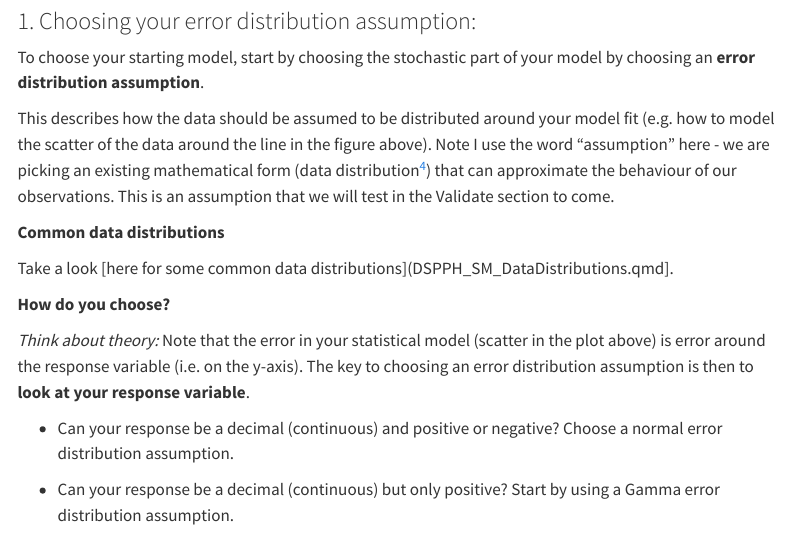
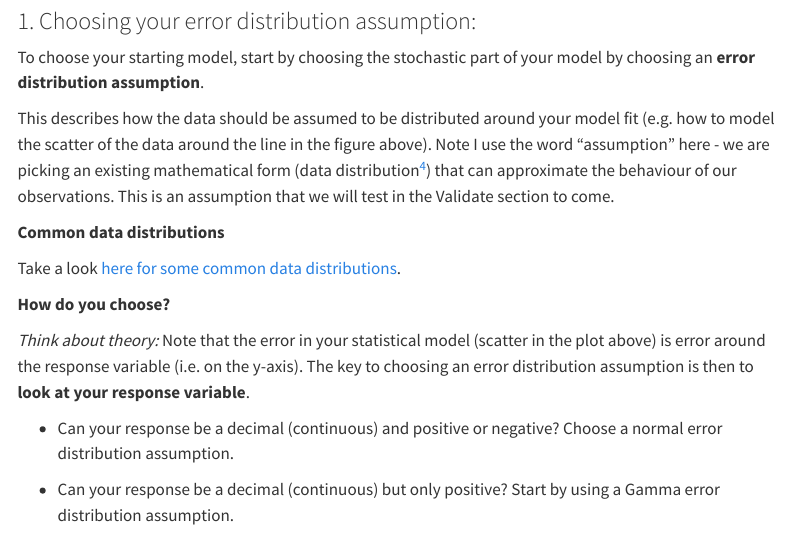
Before and after one commit to NeuheimerLab/DSPPHandbook, a Quarto document (DSPPH_SM_StartingModel.qmd): the page in a window 1100 px wide, from 2830 px down. Rendered offline with R 4.5, knitr and Pandoc in place of Quarto, with nearby package versions; menus at the side of the page are left out; long lines of code are wrapped.

Commit message:
found unmatched bracket - DataDistributions

```diff
--- a/DSPPH_SM_StartingModel.qmd
+++ b/DSPPH_SM_StartingModel.qmd
@@ -134,7 +134,7 @@ This describes how the data should be assumed to be distributed around your mode
 
 **Common data distributions**
 
-Take a look [here for some common data distributions](DSPPH_SM_DataDistributions.qmd].
+Take a look [here for some common data distributions](DSPPH_SM_DataDistributions.qmd).
 
 
 **How do you choose?**\
```
Also changed, not shown: docs/search.json, 3 other files.
